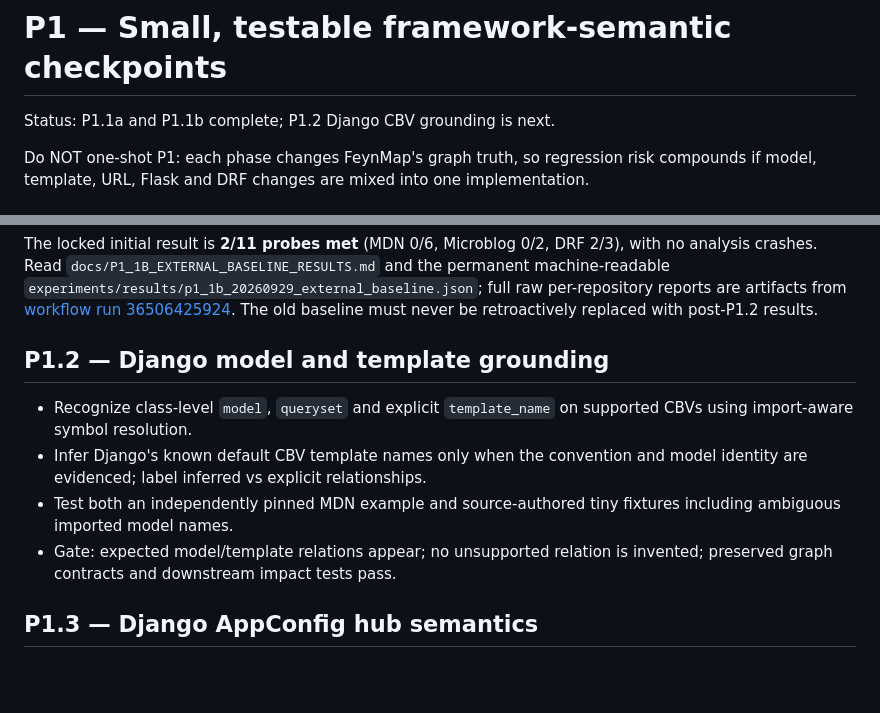
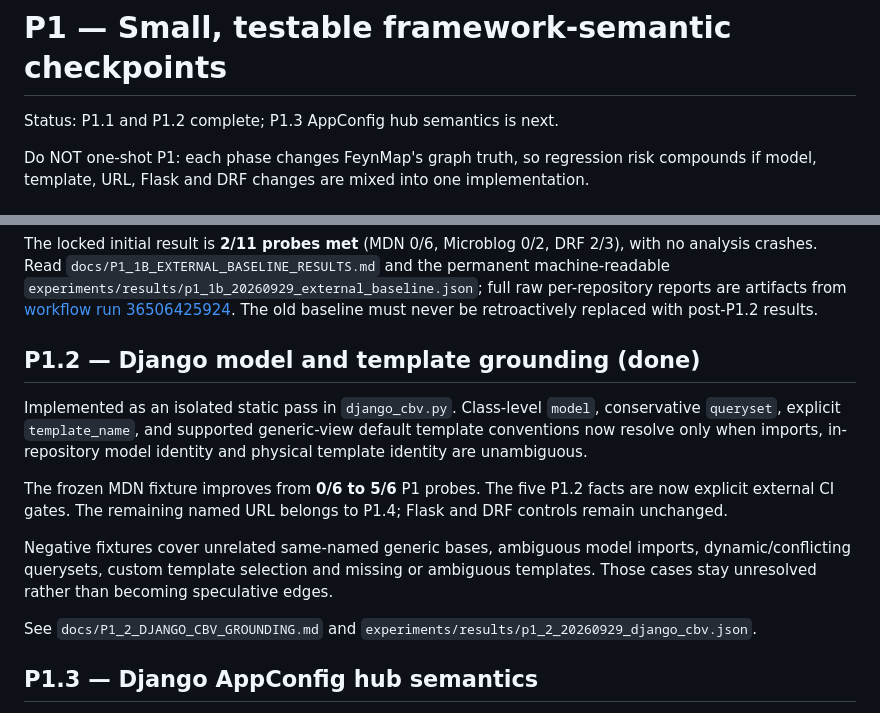
Before and after one commit to Roderick47/FeynMap, a Markdown page: docs/P1_FRAMEWORK_SEMANTICS_EXECUTION.md, 2 parts joined by grey strips. Rendered like a GitHub page; blank space fills up the shorter version.

Commit message:
Close P1.2 and advance execution plan to AppConfig semantics

```diff
--- a/docs/P1_FRAMEWORK_SEMANTICS_EXECUTION.md
+++ b/docs/P1_FRAMEWORK_SEMANTICS_EXECUTION.md
@@ -1,6 +1,6 @@
 # P1 — Small, testable framework-semantic checkpoints
 
-Status: P1.1a and P1.1b complete; P1.2 Django CBV grounding is next.
+Status: P1.1 and P1.2 complete; P1.3 AppConfig hub semantics is next.
 
 Do NOT one-shot P1: each phase changes FeynMap's graph truth, so regression risk compounds if model, template, URL, Flask and DRF changes are mixed into one implementation.
 
@@ -38,16 +38,24 @@ per-repository reports are artifacts from
 [workflow run 36506425924](https://github.com/Roderick47/FeynMap/actions/runs/36506425924).
 The old baseline must never be retroactively replaced with post-P1.2 results.
 
-## P1.2 — Django model and template grounding
+## P1.2 — Django model and template grounding (done)
 
-- Recognize class-level `model`, `queryset` and explicit `template_name` on
-  supported CBVs using import-aware symbol resolution.
-- Infer Django's known default CBV template names only when the convention
-  and model identity are evidenced; label inferred vs explicit relationships.
-- Test both an independently pinned MDN example and source-authored tiny
-  fixtures including ambiguous imported model names.
-- Gate: expected model/template relations appear; no unsupported relation is
-  invented; preserved graph contracts and downstream impact tests pass.
+Implemented as an isolated static pass in `django_cbv.py`. Class-level
+`model`, conservative `queryset`, explicit `template_name`, and supported
+generic-view default template conventions now resolve only when imports,
+in-repository model identity and physical template identity are unambiguous.
+
+The frozen MDN fixture improves from **0/6 to 5/6** P1 probes. The five P1.2
+facts are now explicit external CI gates. The remaining named URL belongs to
+P1.4; Flask and DRF controls remain unchanged.
+
+Negative fixtures cover unrelated same-named generic bases, ambiguous model
+imports, dynamic/conflicting querysets, custom template selection and missing
+or ambiguous templates. Those cases stay unresolved rather than becoming
+speculative edges.
+
+See `docs/P1_2_DJANGO_CBV_GROUNDING.md` and
+`experiments/results/p1_2_20260929_django_cbv.json`.
 
 ## P1.3 — Django AppConfig hub semantics
 
```
